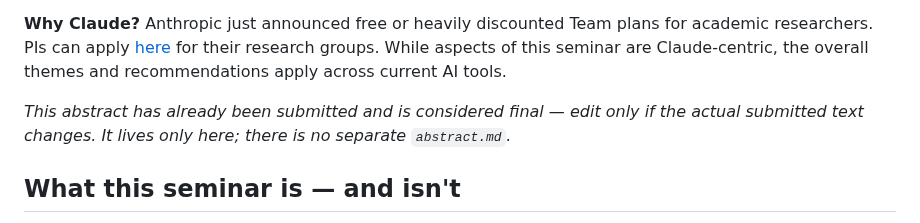
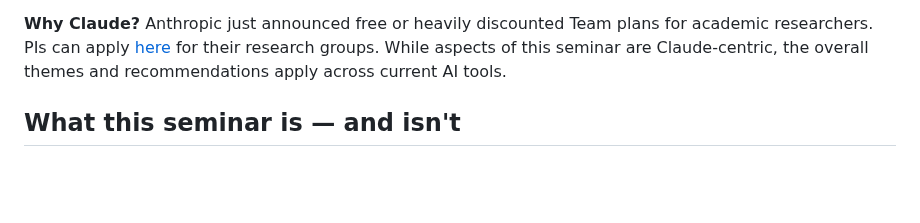
Before and after one commit to dowlinglab/claude-for-researchers, a Markdown page: README.md, the part around the change. Rendered like a GitHub page; blank space fills up the shorter version.

Commit message:
Remove abstract editorial note from README

```diff
--- a/README.md
+++ b/README.md
@@ -40,8 +40,6 @@ For **Workshop 2**, use the [session guide](resources/workshops/cstr/activities/
 Generative AI is becoming part of the research environment, but its most powerful uses go far beyond asking a chatbot questions or polishing prose. This seminar will share practical lessons from a year of using GenAI tools (Gemini, ChatGPT/Codex, Claude) for literature exploration, software development, reproducible data analysis, scientific writing, and the completion of long-running research projects. We will discuss how to build effective AI-assisted workflows, organize project context, improve research code, and use AI to check papers against underlying data, code, and guidelines. The emphasis will be on concrete practices that make research more efficient, reproducible, and auditable while keeping scientific judgment and responsibility with the researcher.
 
 **Why Claude?** Anthropic just announced free or heavily discounted Team plans for academic researchers. PIs can apply [here](https://claude.com/programs/team-plan-for-scientists) for their research groups. While aspects of this seminar are Claude-centric, the overall themes and recommendations apply across current AI tools.
-
-*This abstract has already been submitted and is considered final — edit only if the actual submitted text changes. It lives only here; there is no separate `abstract.md`.*
 
 ## What this seminar is — and isn't
 
```
